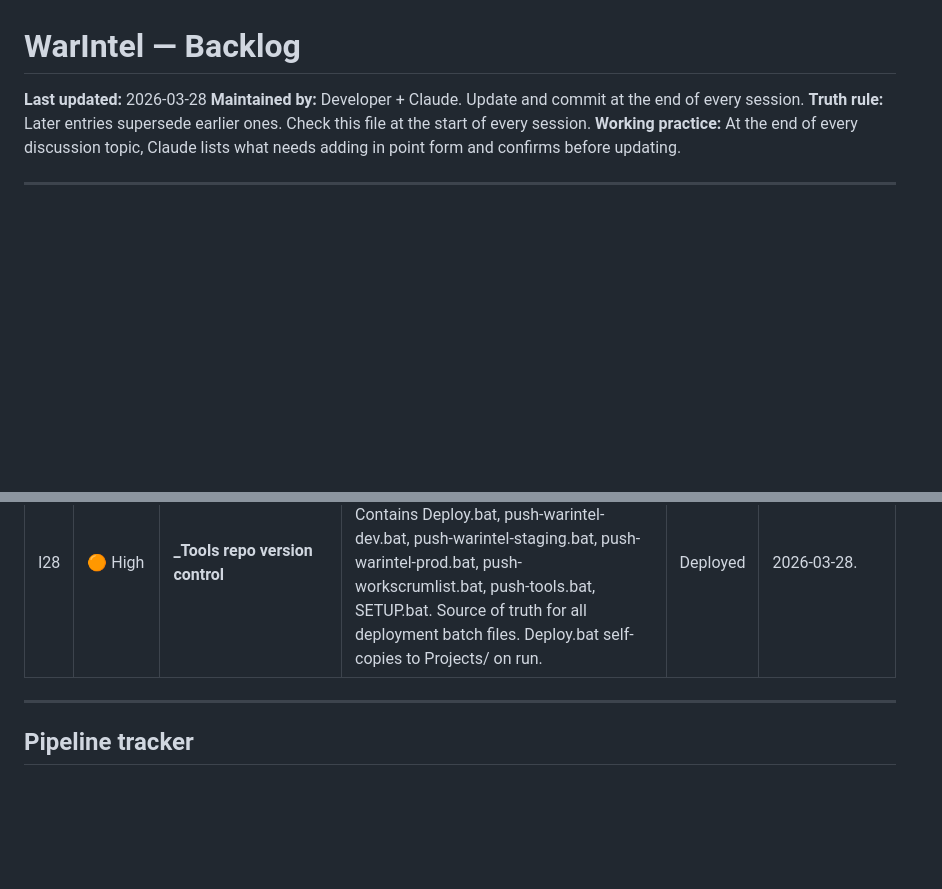
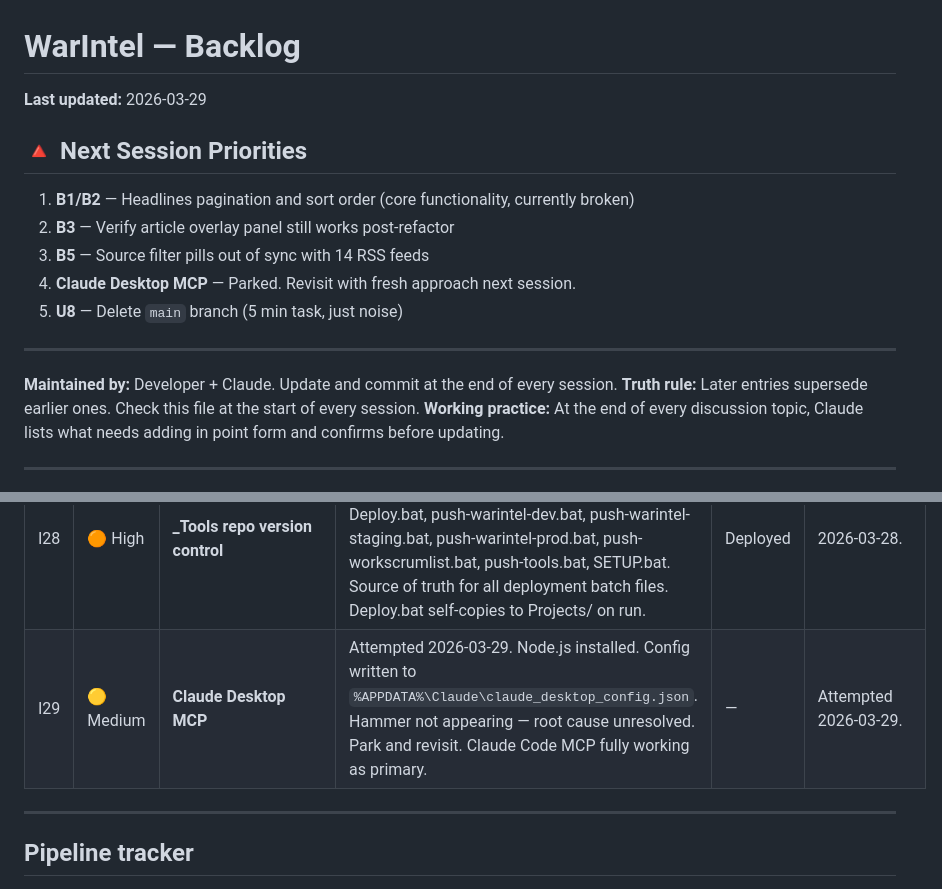
Before and after one commit to Savatar1001/WarWatch, a Markdown page: BACKLOG.md, 2 parts joined by grey strips. GitHub-like rendering; blank space fills up the shorter version.

```diff
--- a/BACKLOG.md
+++ b/BACKLOG.md
@@ -1,5 +1,14 @@
 # WarIntel — Backlog
-**Last updated:** 2026-03-28
+**Last updated:** 2026-03-29
+
+## 🔺 Next Session Priorities
+1. **B1/B2** — Headlines pagination and sort order (core functionality, currently broken)
+2. **B3** — Verify article overlay panel still works post-refactor
+3. **B5** — Source filter pills out of sync with 14 RSS feeds
+4. **Claude Desktop MCP** — Parked. Revisit with fresh approach next session.
+5. **U8** — Delete `main` branch (5 min task, just noise)
+
+---
 **Maintained by:** Developer + Claude. Update and commit at the end of every session.
 **Truth rule:** Later entries supersede earlier ones. Check this file at the start of every session.
 **Working practice:** At the end of every discussion topic, Claude lists what needs adding in point form and confirms before updating.
@@ -154,6 +163,7 @@
 | I26 | 🟠 High | **`rollback.bat`** | One-click rollback — reads latest backup, runs paired rollback SQL, restores data. | — | Agreed 2026-03-26. |
 | I27 | 🔴 Critical | **Migrate primary workflow to Claude Code** | Claude Code (v2.1.86) is now installed and active. All coding, file changes, commits and pushes should be done via CC going forward. claude.ai used for planning, architecture decisions, and session summaries only. This is the #1 tech debt priority. | Deployed | 2026-03-28. |
 | I28 | 🟠 High | **_Tools repo version control** | _Tools git repo created at github.com/Savatar1001/_Tools. Contains Deploy.bat, push-warintel-dev.bat, push-warintel-staging.bat, push-warintel-prod.bat, push-workscrumlist.bat, push-tools.bat, SETUP.bat. Source of truth for all deployment batch files. Deploy.bat self-copies to Projects/ on run. | Deployed | 2026-03-28. |
+| I29 | 🟡 Medium | **Claude Desktop MCP** | Attempted 2026-03-29. Node.js installed. Config written to `%APPDATA%\Claude\claude_desktop_config.json`. Hammer not appearing — root cause unresolved. Park and revisit. Claude Code MCP fully working as primary. | — | Attempted 2026-03-29. |
 
 ---
 
```
Also changed, not shown: RELEASE_NOTES.md (+25 -0 lines).
